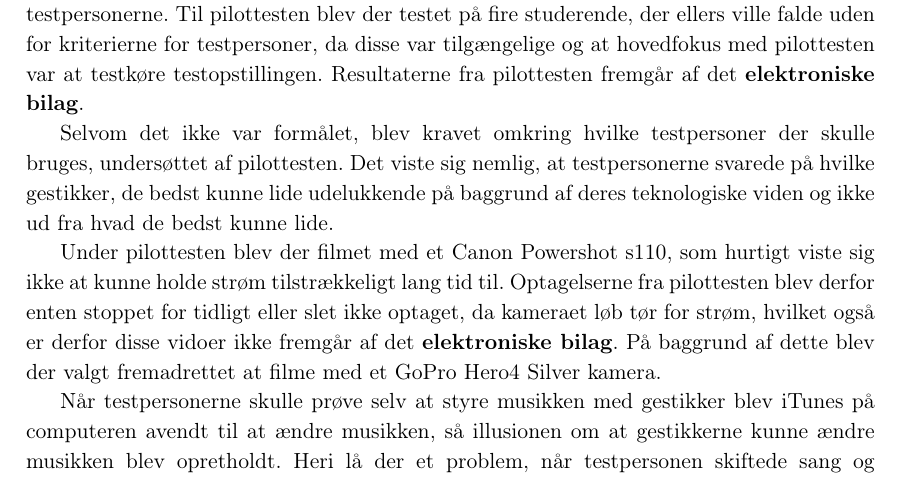
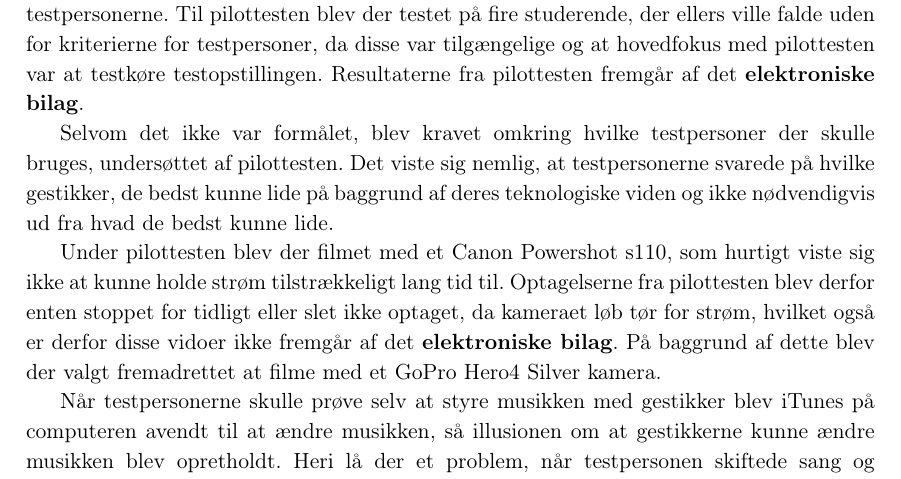
Before and after one commit to SaraNielsen0711/P6-LaTex, a LaTeX thesis (Master.tex, which reads Content/ValgAfGestikker/PilottestValgAfGestikker.tex): part of page 40 of 56, cut so that both start at the same text. Compiled offline with pdfLaTeX.

Commit message:
pilottest

```diff
--- a/Content/ValgAfGestikker/PilottestValgAfGestikker.tex
+++ b/Content/ValgAfGestikker/PilottestValgAfGestikker.tex
@@ -2,7 +2,7 @@
 \label{PilottestValgAfGestikker}
 Før enhver test kan det være en god idé at køre en pilottest, for på den måde at finde og eliminere fejl ved testdesignet. Formålet med denne pilottest var netop at undersøge, hvorvidt testopstillingen fungerede og om der opstod nogle komplikationer ved at filme testpersonerne. Til pilottesten blev der testet på fire studerende, der ellers ville falde uden for kriterierne for testpersoner, da disse var tilgængelige og at hovedfokus med pilottesten var at testkøre testopstillingen. Resultaterne fra pilottesten fremgår af det \textbf{elektroniske bilag}.
 
-Selvom det ikke var formålet, blev kravet omkring hvilke testpersoner der skulle bruges, undersøttet af pilottesten. Det viste sig nemlig, at testpersonerne svarede på hvilke gestikker, de bedst kunne lide udelukkende på baggrund af deres teknologiske viden og ikke ud fra hvad de bedst kunne lide.
+Selvom det ikke var formålet, blev kravet omkring hvilke testpersoner der skulle bruges, undersøttet af pilottesten. Det viste sig nemlig, at testpersonerne svarede på hvilke gestikker, de bedst kunne lide på baggrund af deres teknologiske viden og ikke nødvendigvis ud fra hvad de bedst kunne lide.
 
 Under pilottesten blev der filmet med et Canon Powershot s110, som hurtigt viste sig ikke at kunne holde strøm tilstrækkeligt lang tid til. Optagelserne fra pilottesten blev derfor enten stoppet for tidligt eller slet ikke optaget, da kameraet løb tør for strøm, hvilket også er derfor disse vidoer ikke fremgår af det \textbf{elektroniske bilag}. På baggrund af dette blev der valgt fremadrettet at filme med et GoPro Hero4 Silver kamera.
 
```
